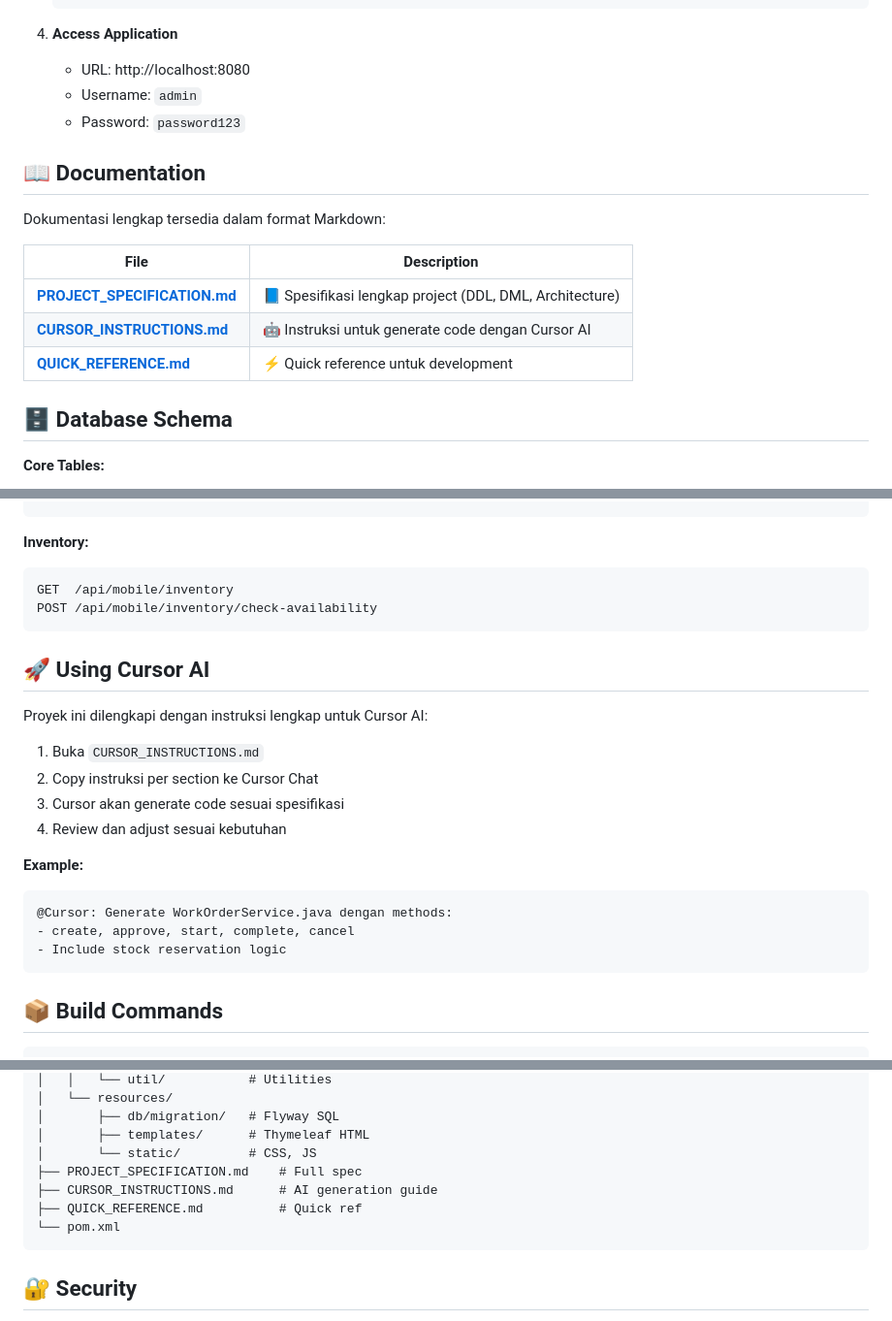
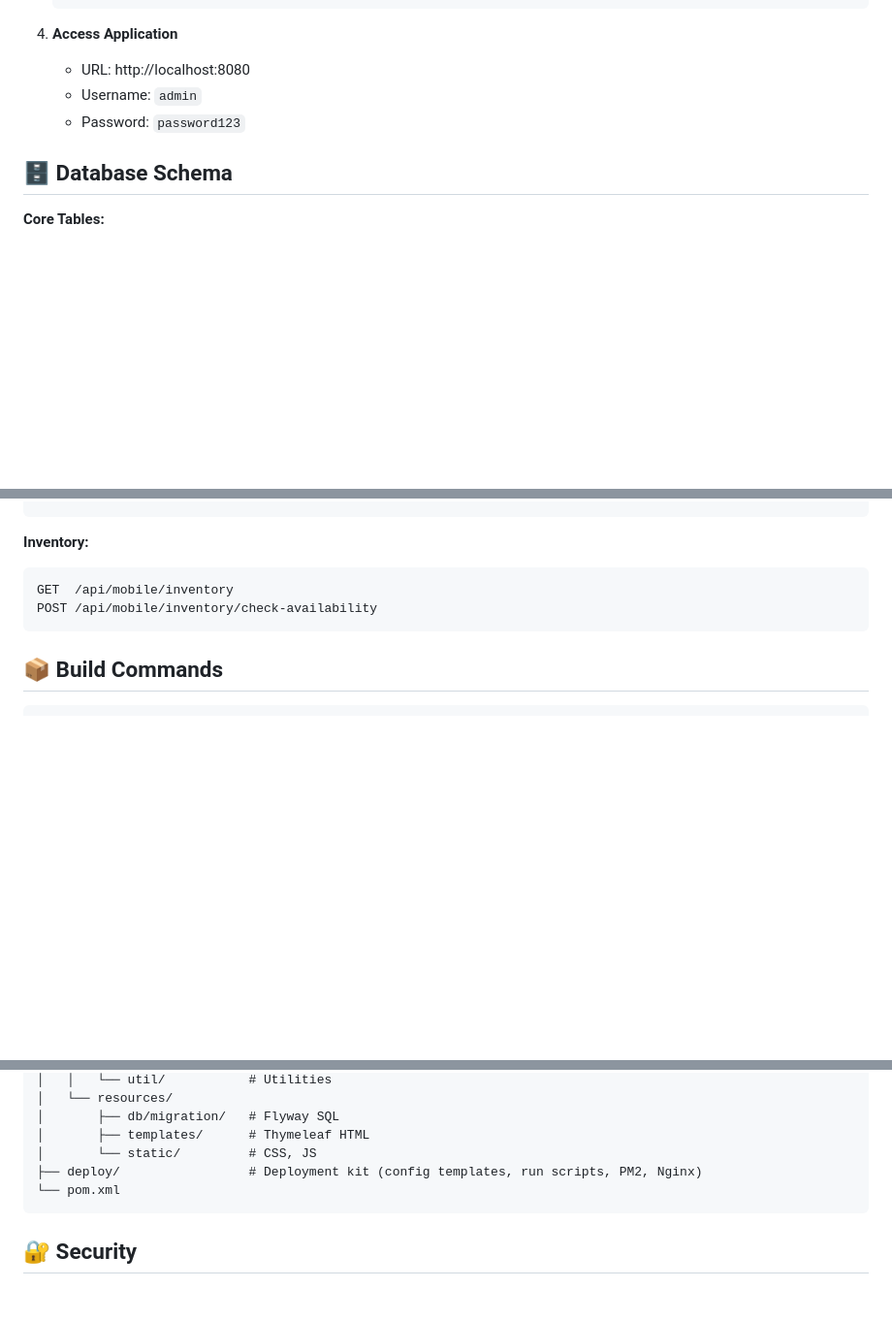
Before and after one commit to a8149wk/fleet-maintenance-service, a Markdown page: README.md, 3 parts joined by grey strips. Shown at 97% size. Drawn GitHub-style; blank space fills up the shorter version.

Commit message:
docs(readme): drop references to internal spec/reference files
PROJECT_SPECIFICATION.md, CURSOR_INSTRUCTIONS.md, and QUICK_REFERENCE.md
were untracked from the repo (kept locally only) in 1701a51. The README
still linked to them, which produced dead links for anyone browsing the
GitHub page. Remove:

- the "Documentation" section that listed all three files
- the "Using Cursor AI" section (about CURSOR_INSTRUCTIONS.md)
- the project-structure tree entries for the three files (replaced with
  a pointer to the new deploy/ kit instead)
- the trailing "Status: Ready for Cursor AI Generation" tagline and
  CURSOR_INSTRUCTIONS.md link at the bottom of the file

Co-authored-by: Cursor <cursoragent@cursor.com>

````diff
--- a/README.md
+++ b/README.md
@@ -59,16 +59,6 @@ Sistem manajemen pemeliharaan kendaraan fleet berbasis Spring Boot + Thymeleaf u
    - Username: `admin`
    - Password: `password123`
 
-## 📖 Documentation
-
-Dokumentasi lengkap tersedia dalam format Markdown:
-
-| File | Description |
-|------|-------------|
-| **[PROJECT_SPECIFICATION.md](PROJECT_SPECIFICATION.md)** | 📘 Spesifikasi lengkap project (DDL, DML, Architecture) |
-| **[CURSOR_INSTRUCTIONS.md](CURSOR_INSTRUCTIONS.md)** | 🤖 Instruksi untuk generate code dengan Cursor AI |
-| **[QUICK_REFERENCE.md](QUICK_REFERENCE.md)** | ⚡ Quick reference untuk development |
-
 ## 🗄️ Database Schema
 
 **Core Tables:**
@@ -129,22 +119,6 @@ GET  /api/mobile/inventory
 POST /api/mobile/inventory/check-availability
 ```
 
-## 🚀 Using Cursor AI
-
-Proyek ini dilengkapi dengan instruksi lengkap untuk Cursor AI:
-
-1. Buka `CURSOR_INSTRUCTIONS.md`
-2. Copy instruksi per section ke Cursor Chat
-3. Cursor akan generate code sesuai spesifikasi
-4. Review dan adjust sesuai kebutuhan
-
-**Example:**
-```
-@Cursor: Generate WorkOrderService.java dengan methods:
-- create, approve, start, complete, cancel
-- Include stock reservation logic
-```
-
 ## 📦 Build Commands
 
 ```bash
@@ -193,9 +167,7 @@ fleet-maintenance-system/
 │       ├── db/migration/   # Flyway SQL
 │       ├── templates/      # Thymeleaf HTML
 │       └── static/         # CSS, JS
-├── PROJECT_SPECIFICATION.md    # Full spec
-├── CURSOR_INSTRUCTIONS.md      # AI generation guide
-├── QUICK_REFERENCE.md          # Quick ref
+├── deploy/                 # Deployment kit (config templates, run scripts, PM2, Nginx)
 └── pom.xml
 ```
 
````
Also changed, not shown: other parts of README.md (+0 -3 lines).
